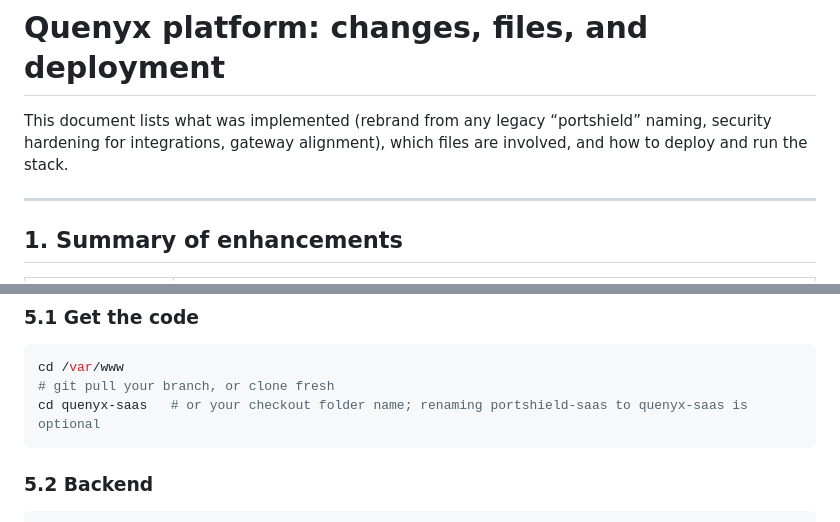
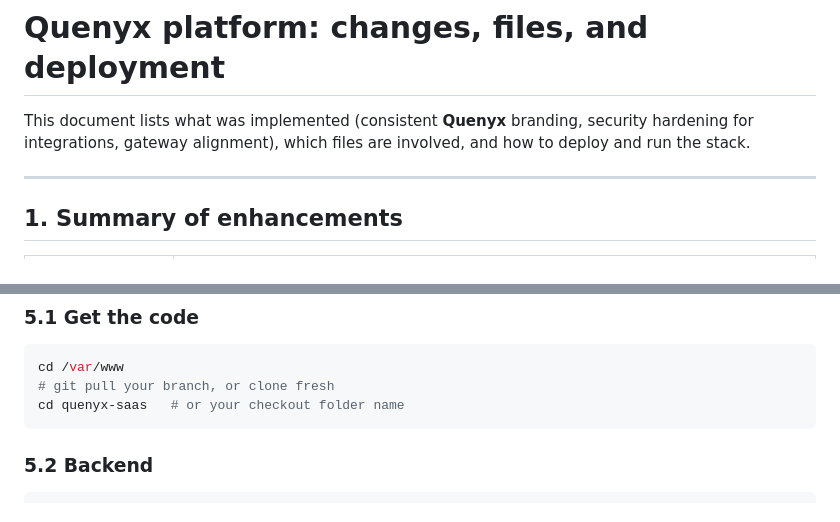
Before and after one commit to mnaqawa/Quenyx-saas, a Markdown page: docs/QUENYX_DEPLOYMENT_AND_CHANGES.md, 2 parts joined by grey strips. Drawn GitHub-style.

````diff
--- a/docs/QUENYX_DEPLOYMENT_AND_CHANGES.md
+++ b/docs/QUENYX_DEPLOYMENT_AND_CHANGES.md
@@ -1,6 +1,6 @@
 # Quenyx platform: changes, files, and deployment
 
-This document lists what was implemented (rebrand from any legacy “portshield” naming, security hardening for integrations, gateway alignment), which files are involved, and how to deploy and run the stack.
+This document lists what was implemented (consistent **Quenyx** branding, security hardening for integrations, gateway alignment), which files are involved, and how to deploy and run the stack.
 
 ---
 
@@ -144,7 +144,7 @@ Use the same order on each app server (adjust paths to your layout, e.g. `/var/w
 ```bash
 cd /var/www
 # git pull your branch, or clone fresh
-cd quenyx-saas   # or your checkout folder name; renaming portshield-saas to quenyx-saas is optional
+cd quenyx-saas   # or your checkout folder name
 ```
 
 ### 5.2 Backend
````
